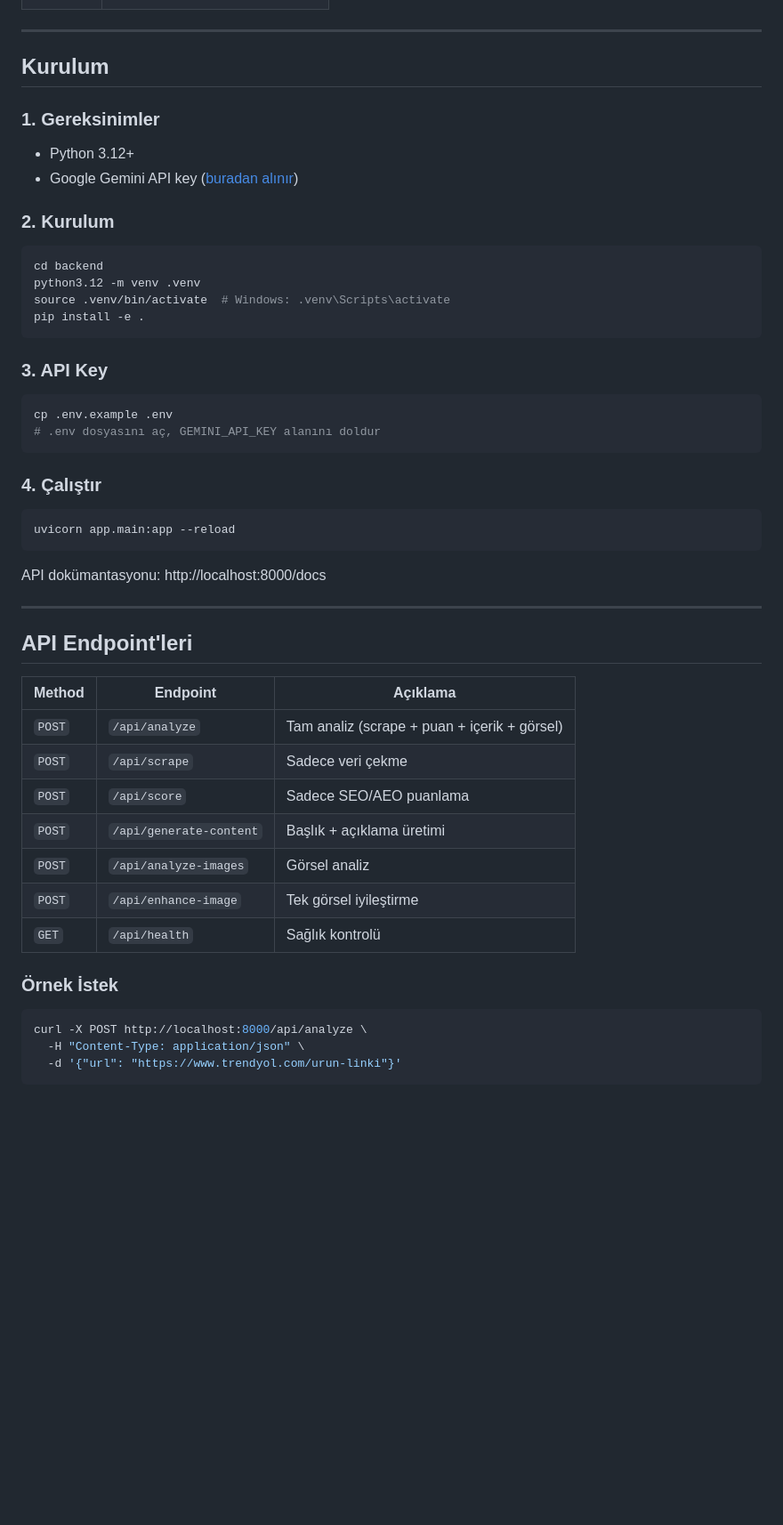
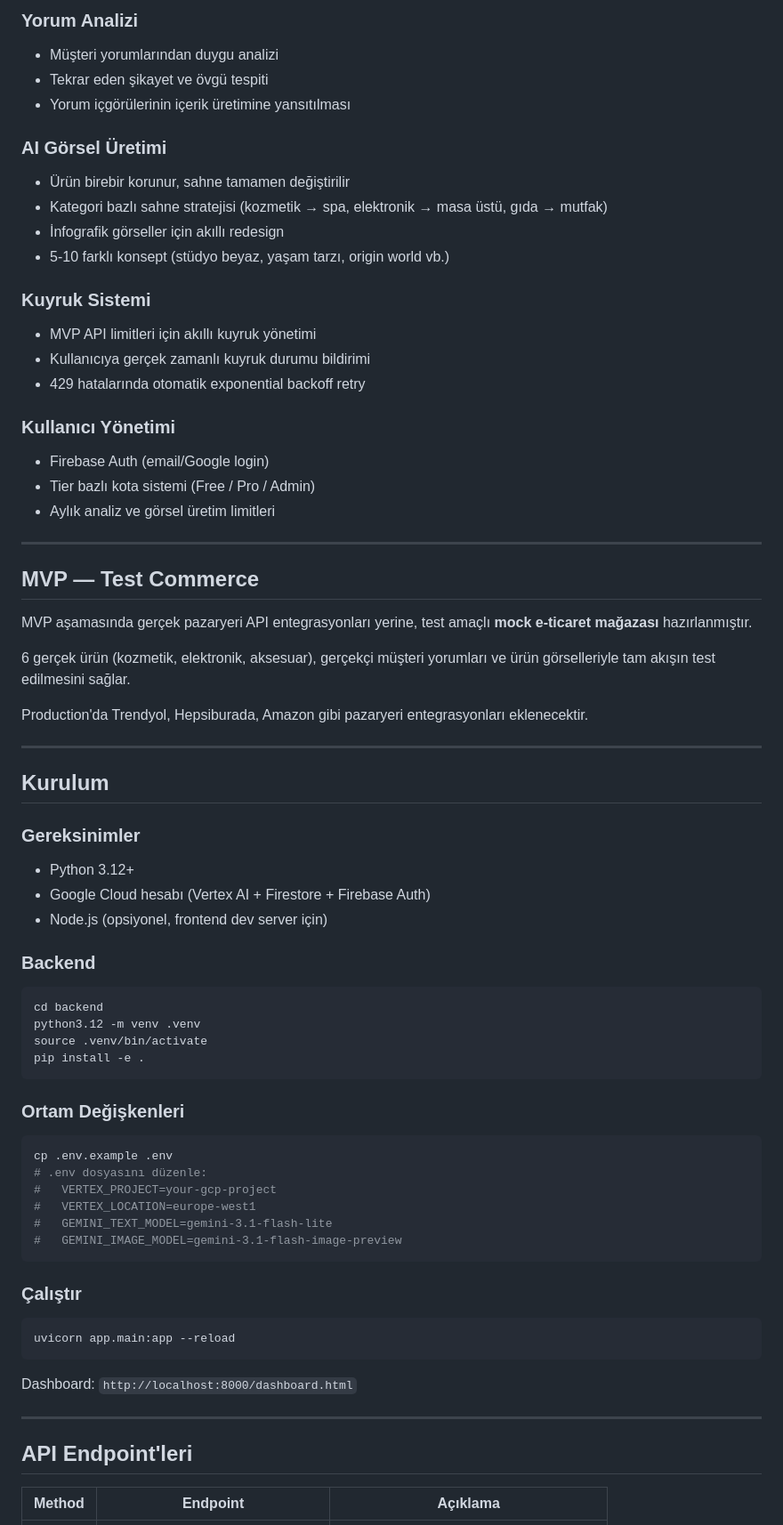
Before and after one commit to augrclk/Esnaf-Kopilot, a Markdown page: README.md, the part around one of its changes. Shown at 89% size. GitHub-like rendering; blank space fills up the shorter version.

````diff
--- a/README.md
+++ b/README.md
@@ -43,36 +84,70 @@ backend/
+### Yorum Analizi
+- Müşteri yorumlarından duygu analizi
+- Tekrar eden şikayet ve övgü tespiti
+- Yorum içgörülerinin içerik üretimine yansıtılması
+
+### AI Görsel Üretimi
+- Ürün birebir korunur, sahne tamamen değiştirilir
+- Kategori bazlı sahne stratejisi (kozmetik → spa, elektronik → masa üstü, gıda → mutfak)
+- İnfografik görseller için akıllı redesign
+- 5-10 farklı konsept (stüdyo beyaz, yaşam tarzı, origin world vb.)
+
+### Kuyruk Sistemi
+- MVP API limitleri için akıllı kuyruk yönetimi
+- Kullanıcıya gerçek zamanlı kuyruk durumu bildirimi
+- 429 hatalarında otomatik exponential backoff retry
+
+### Kullanıcı Yönetimi
+- Firebase Auth (email/Google login)
+- Tier bazlı kota sistemi (Free / Pro / Admin)
+- Aylık analiz ve görsel üretim limitleri
+
+---
+
+## MVP — Test Commerce
+
+MVP aşamasında gerçek pazaryeri API entegrasyonları yerine, test amaçlı **mock e-ticaret mağazası** hazırlanmıştır.
+
+6 gerçek ürün (kozmetik, elektronik, aksesuar), gerçekçi müşteri yorumları ve ürün görselleriyle tam akışın test edilmesini sağlar.
+
+Production'da Trendyol, Hepsiburada, Amazon gibi pazaryeri entegrasyonları eklenecektir.
 
 ---
 
 ## Kurulum
 
-### 1. Gereksinimler
+### Gereksinimler
+- Python 3.12+
+- Google Cloud hesabı (Vertex AI + Firestore + Firebase Auth)
+- Node.js (opsiyonel, frontend dev server için)
 
-- Python 3.12+
-- Google Gemini API key ([buradan alınır](https://aistudio.google.com/apikey))
-
-### 2. Kurulum
+### Backend
 
 ```bash
 cd backend
 python3.12 -m venv .venv
-source .venv/bin/activate  # Windows: .venv\Scripts\activate
+source .venv/bin/activate
 pip install -e .
 ```
 
-### 3. API Key
+### Ortam Değişkenleri
 
 ```bash
 cp .env.example .env
-# .env dosyasını aç, GEMINI_API_KEY alanını doldur
+# .env dosyasını düzenle:
+#   VERTEX_PROJECT=your-gcp-project
+#   VERTEX_LOCATION=europe-west1
+#   GEMINI_TEXT_MODEL=gemini-3.1-flash-lite
+#   GEMINI_IMAGE_MODEL=gemini-3.1-flash-image-preview
 ```
 
-### 4. Çalıştır
+### Çalıştır
 
 ```bash
 uvicorn app.main:app --reload
 ```
 
-API dokümantasyonu: http://localhost:8000/docs
+Dashboard: `http://localhost:8000/dashboard.html`
 
 ---
 
@@ -80,19 +155,3 @@ API dokümantasyonu: http://localhost:8000/docs
 
 | Method | Endpoint | Açıklama |
 |--------|----------|----------|
-| `POST` | `/api/analyze` | Tam analiz (scrape + puan + içerik + görsel) |
-| `POST` | `/api/scrape` | Sadece veri çekme |
-| `POST` | `/api/score` | Sadece SEO/AEO puanlama |
-| `POST` | `/api/generate-content` | Başlık + açıklama üretimi |
-| `POST` | `/api/analyze-images` | Görsel analiz |
-| `POST` | `/api/enhance-image` | Tek görsel iyileştirme |
-| `GET` | `/api/health` | Sağlık kontrolü |
-
-### Örnek İstek
-
-```bash
-curl -X POST http://localhost:8000/api/analyze \
-  -H "Content-Type: application/json" \
-  -d '{"url": "https://www.trendyol.com/urun-linki"}'
-```
-
````
Also changed, not shown: other parts of README.md (+74 -105 lines).
